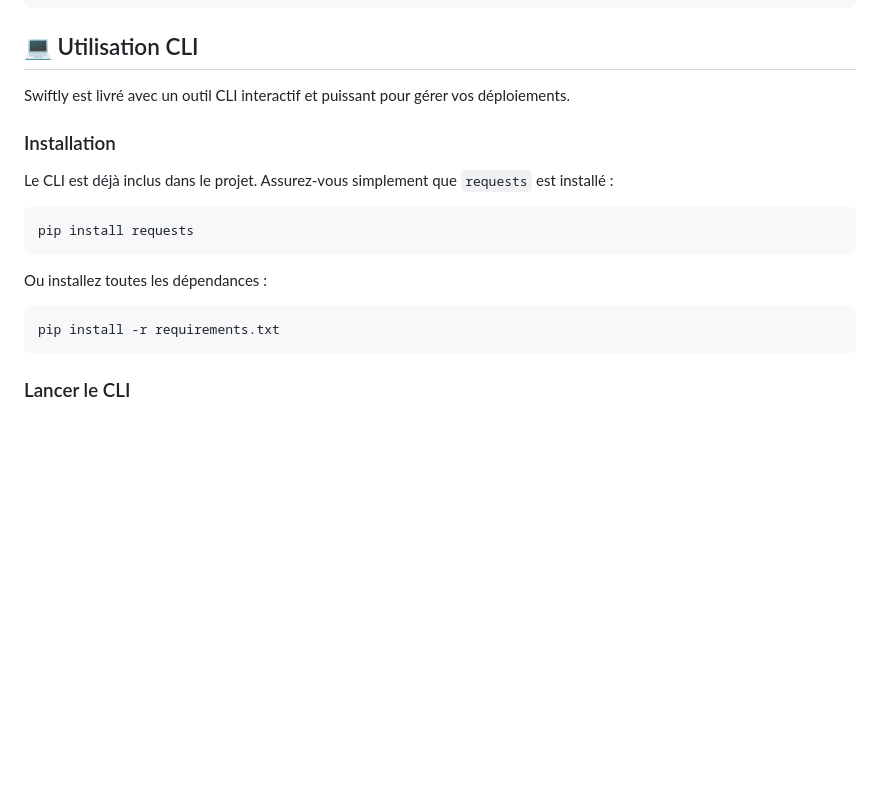
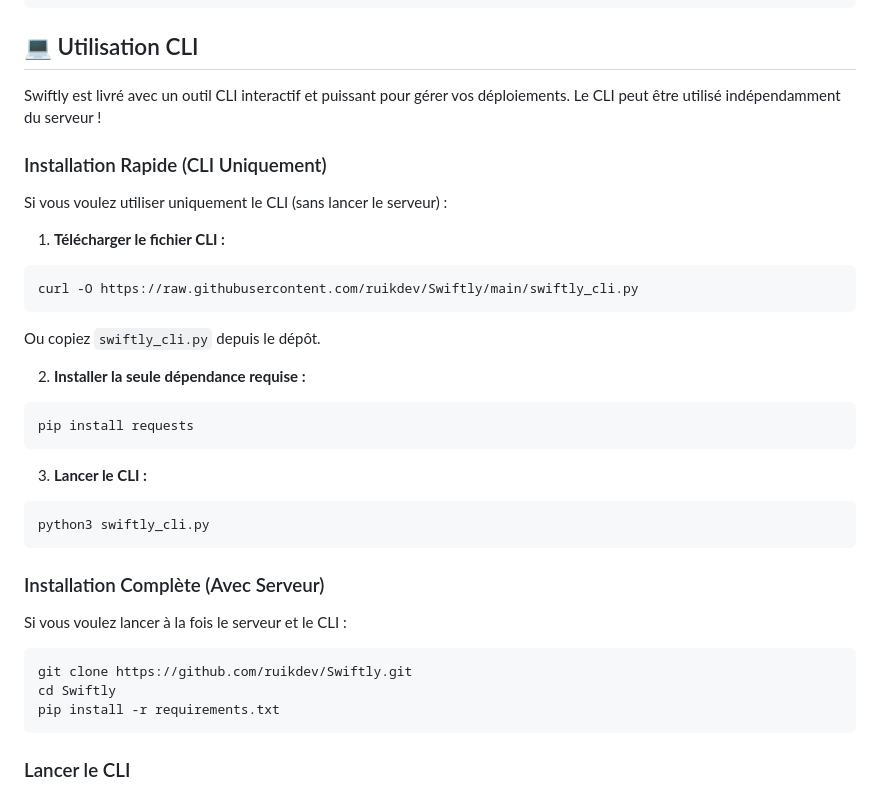
Before and after one commit to ruikdev/Swiftly, a Markdown page: README.fr.md, the part around the change. GitHub-like rendering; blank space fills up the shorter version.

Commit message:
Update CLI usage instructions in README for clarity and add quick installation steps

````diff
--- a/README.fr.md
+++ b/README.fr.md
@@ -173,19 +173,36 @@ http://localhost:5000/sites/mon-super-site
 
 ## 💻 Utilisation CLI
 
-Swiftly est livré avec un outil CLI interactif et puissant pour gérer vos déploiements.
+Swiftly est livré avec un outil CLI interactif et puissant pour gérer vos déploiements. Le CLI peut être utilisé indépendamment du serveur !
 
-### Installation
+### Installation Rapide (CLI Uniquement)
 
-Le CLI est déjà inclus dans le projet. Assurez-vous simplement que `requests` est installé :
+Si vous voulez utiliser uniquement le CLI (sans lancer le serveur) :
 
+1. **Télécharger le fichier CLI :**
+```bash
+curl -O https://raw.githubusercontent.com/ruikdev/Swiftly/main/swiftly_cli.py
+```
+
+Ou copiez `swiftly_cli.py` depuis le dépôt.
+
+2. **Installer la seule dépendance requise :**
 ```bash
 pip install requests
 ```
 
-Ou installez toutes les dépendances :
+3. **Lancer le CLI :**
+```bash
+python3 swiftly_cli.py
+```
+
+### Installation Complète (Avec Serveur)
+
+Si vous voulez lancer à la fois le serveur et le CLI :
 
 ```bash
+git clone https://github.com/ruikdev/Swiftly.git
+cd Swiftly
 pip install -r requirements.txt
 ```
 
````
Also changed, not shown: README.md (+21 -4 lines).
